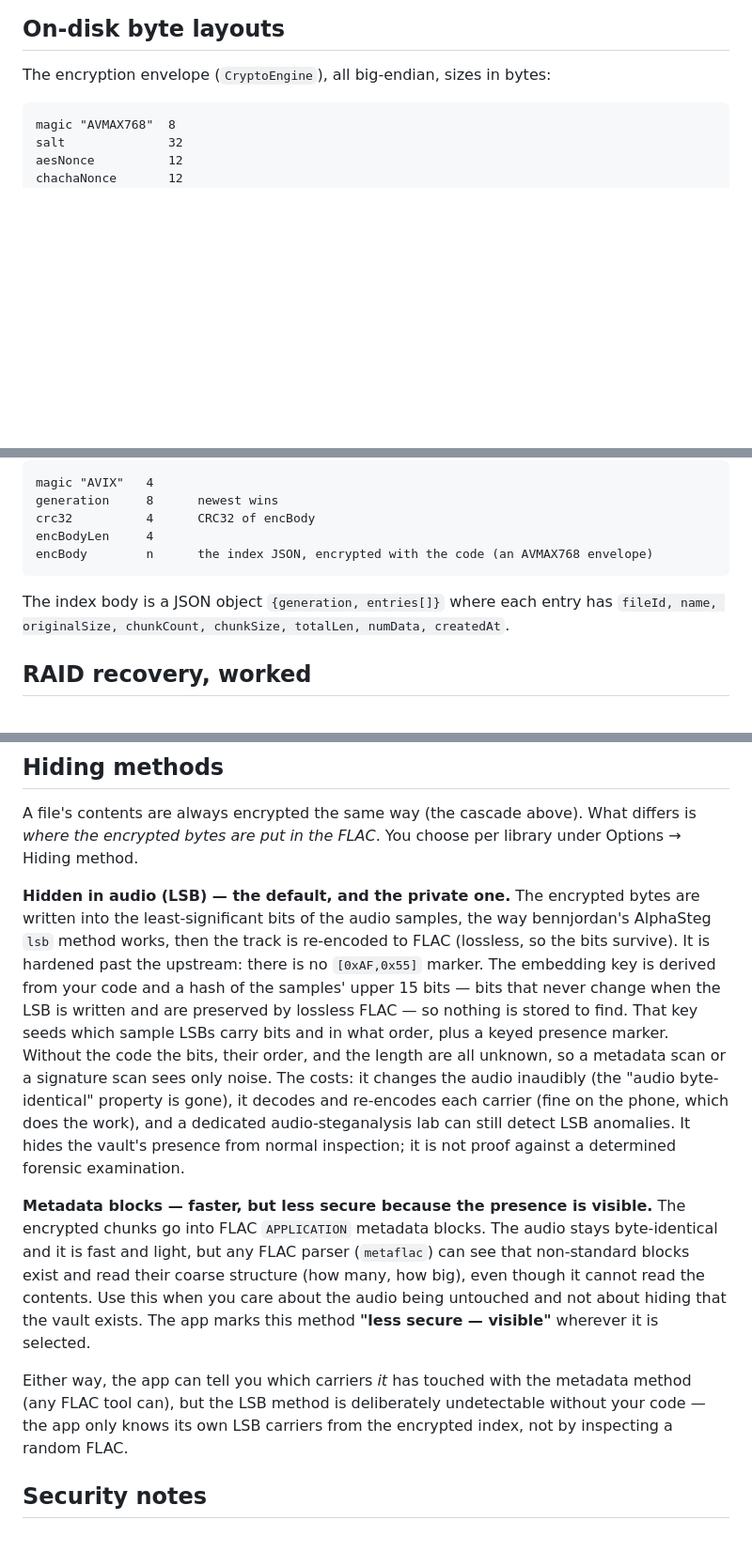
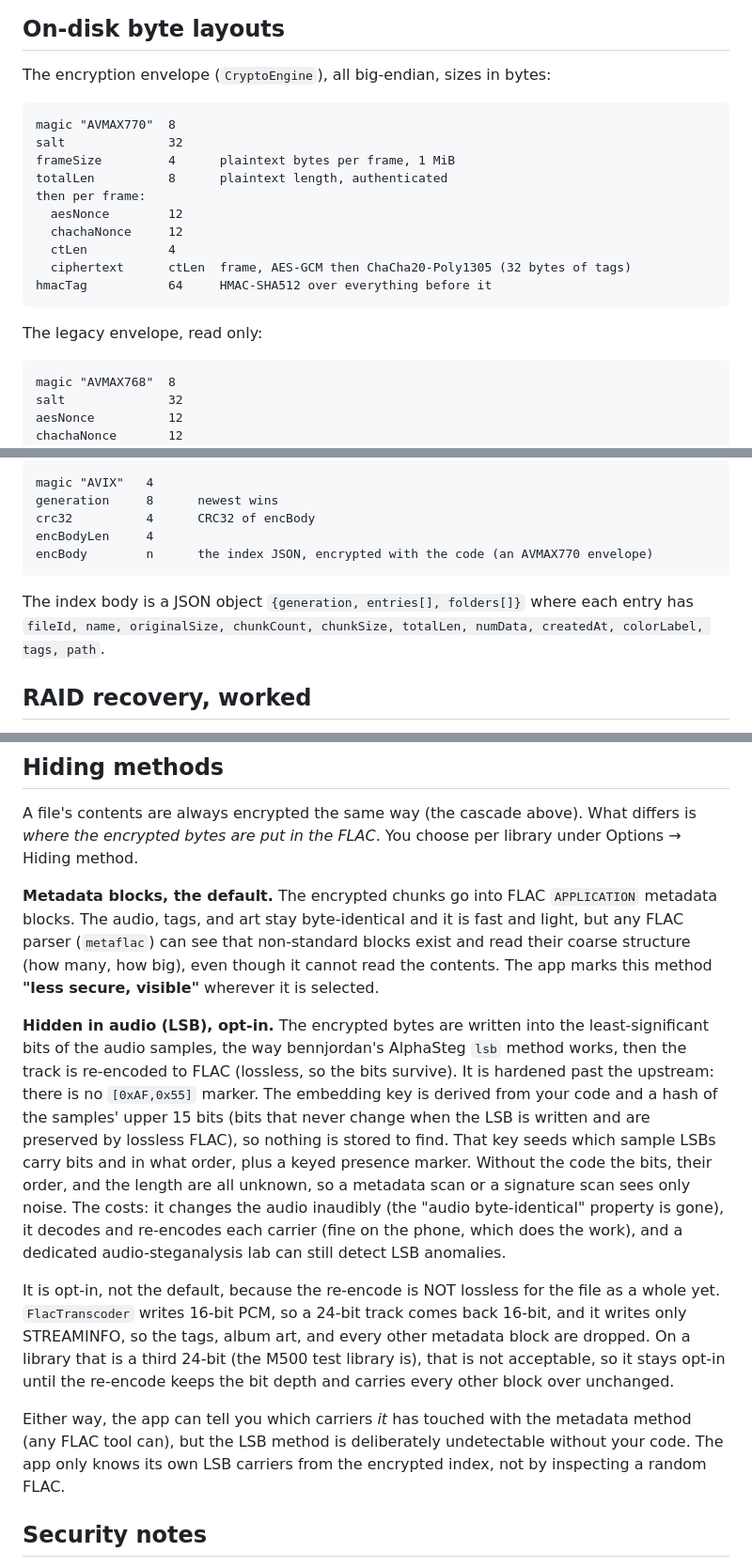
Before and after one commit to sworrl/AlphaVault-Ultra-ZFS, a Markdown page: README.md, 3 parts joined by grey strips. Shown at 94% size. Rendered like a GitHub page; blank space fills up the shorter version.

````diff
--- a/README.md
+++ b/README.md
@@ -121,6 +141,21 @@ The vault lives entirely in the FLAC files; there is no app-private database.
 The encryption envelope (`CryptoEngine`), all big-endian, sizes in bytes:
 
 ```
+magic "AVMAX770"  8
+salt              32
+frameSize         4      plaintext bytes per frame, 1 MiB
+totalLen          8      plaintext length, authenticated
+then per frame:
+  aesNonce        12
+  chachaNonce     12
+  ctLen           4
+  ciphertext      ctLen  frame, AES-GCM then ChaCha20-Poly1305 (32 bytes of tags)
+hmacTag           64     HMAC-SHA512 over everything before it
+```
+
+The legacy envelope, read only:
+
+```
 magic "AVMAX768"  8
 salt              32
 aesNonce          12
@@ -157,11 +192,12 @@ magic "AVIX"   4
 generation     8      newest wins
 crc32          4      CRC32 of encBody
 encBodyLen     4
-encBody        n      the index JSON, encrypted with the code (an AVMAX768 envelope)
+encBody        n      the index JSON, encrypted with the code (an AVMAX770 envelope)
 ```
 
-The index body is a JSON object `{generation, entries[]}` where each entry has
-`fileId, name, originalSize, chunkCount, chunkSize, totalLen, numData, createdAt`.
+The index body is a JSON object `{generation, entries[], folders[]}` where each
+entry has `fileId, name, originalSize, chunkCount, chunkSize, totalLen, numData,
+createdAt, colorLabel, tags, path`.
 
 ## RAID recovery, worked
 
@@ -218,32 +266,37 @@ A file's contents are always encrypted the same way (the cascade above). What
 differs is *where the encrypted bytes are put in the FLAC*. You choose per library
 under Options → Hiding method.
 
-**Hidden in audio (LSB) — the default, and the private one.** The encrypted bytes
+**Metadata blocks, the default.** The encrypted chunks go into FLAC `APPLICATION`
+metadata blocks. The audio, tags, and art stay byte-identical and it is fast and
+light, but any FLAC parser (`metaflac`) can see that non-standard blocks exist and
+read their coarse structure (how many, how big), even though it cannot read the
+contents. The app marks this method **"less secure, visible"** wherever it is
+selected.
+
+**Hidden in audio (LSB), opt-in.** The encrypted bytes
 are written into the least-significant bits of the audio samples, the way
 bennjordan's AlphaSteg `lsb` method works, then the track is re-encoded to FLAC
 (lossless, so the bits survive). It is hardened past the upstream: there is no
 `[0xAF,0x55]` marker. The embedding key is derived from your code and a hash of the
-samples' upper 15 bits — bits that never change when the LSB is written and are
-preserved by lossless FLAC — so nothing is stored to find. That key seeds which
+samples' upper 15 bits (bits that never change when the LSB is written and are
+preserved by lossless FLAC), so nothing is stored to find. That key seeds which
 sample LSBs carry bits and in what order, plus a keyed presence marker. Without the
 code the bits, their order, and the length are all unknown, so a metadata scan or a
 signature scan sees only noise. The costs: it changes the audio inaudibly (the
 "audio byte-identical" property is gone), it decodes and re-encodes each carrier
 (fine on the phone, which does the work), and a dedicated audio-steganalysis lab
-can still detect LSB anomalies. It hides the vault's presence from normal
-inspection; it is not proof against a determined forensic examination.
+can still detect LSB anomalies.
 
-**Metadata blocks — faster, but less secure because the presence is visible.** The
-encrypted chunks go into FLAC `APPLICATION` metadata blocks. The audio stays
-byte-identical and it is fast and light, but any FLAC parser (`metaflac`) can see
-that non-standard blocks exist and read their coarse structure (how many, how big),
-even though it cannot read the contents. Use this when you care about the audio
-being untouched and not about hiding that the vault exists. The app marks this
-method **"less secure — visible"** wherever it is selected.
+It is opt-in, not the default, because the re-encode is NOT lossless for the file
+as a whole yet. `FlacTranscoder` writes 16-bit PCM, so a 24-bit track comes back
+16-bit, and it writes only STREAMINFO, so the tags, album art, and every other
+metadata block are dropped. On a library that is a third 24-bit (the M500 test
+library is), that is not acceptable, so it stays opt-in until the re-encode keeps
+the bit depth and carries every other block over unchanged.
 
 Either way, the app can tell you which carriers *it* has touched with the metadata
 method (any FLAC tool can), but the LSB method is deliberately undetectable without
-your code — the app only knows its own LSB carriers from the encrypted index, not
+your code. The app only knows its own LSB carriers from the encrypted index, not
 by inspecting a random FLAC.
 
 ## Security notes
````
Also changed, not shown: other parts of README.md (+46 -14 lines), SECURITY.md (+16 -3 lines).
